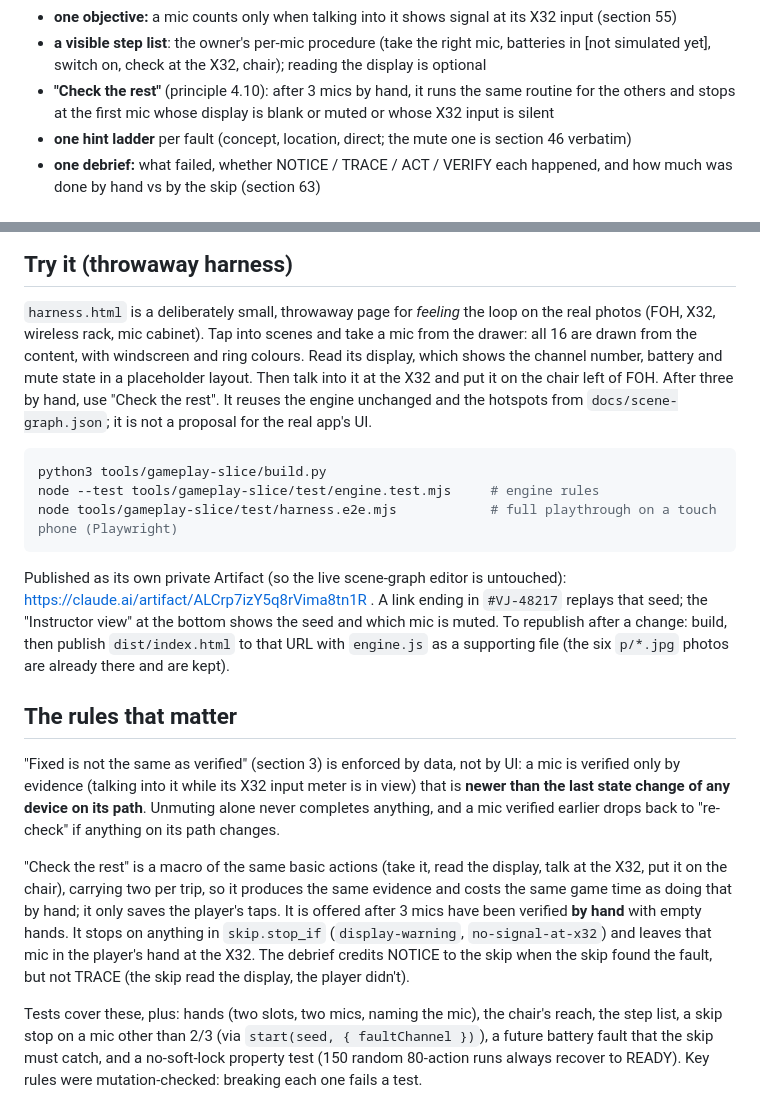
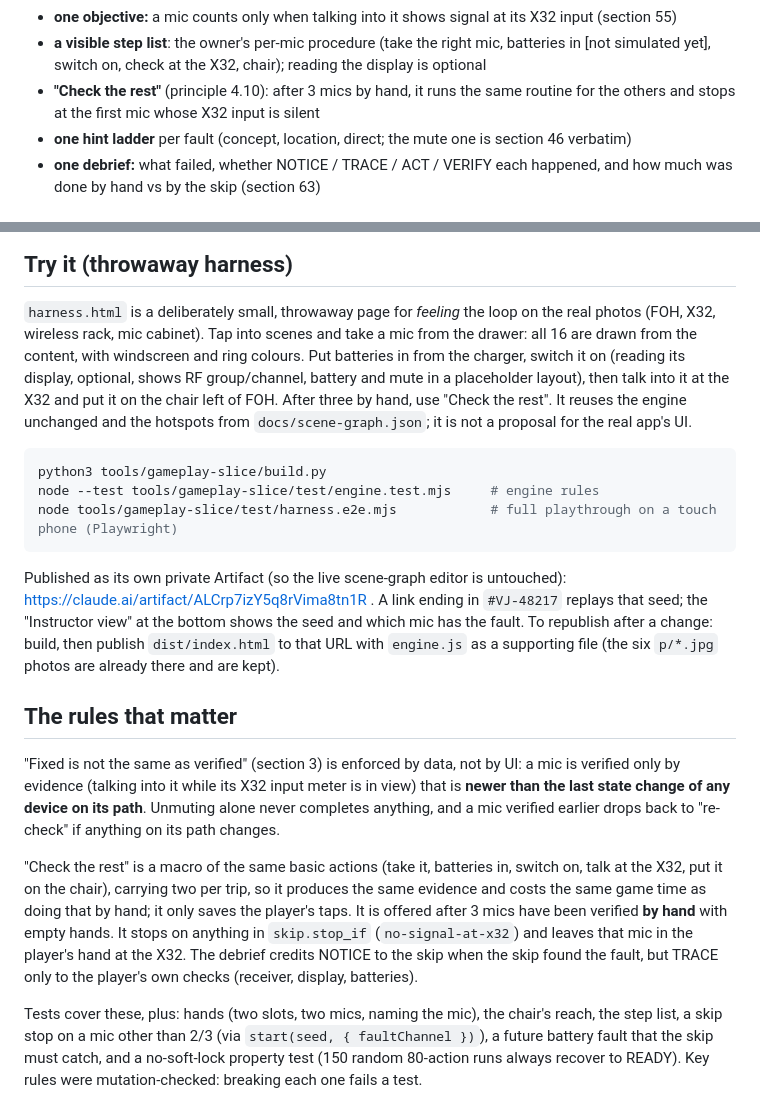
Before and after one commit to adamborecki/salmon, a Markdown page: tools/gameplay-slice/README.md, 2 parts joined by grey strips. Rendered like a GitHub page.

Commit message:
Gameplay README: match the battery flow and the simpler skip
Co-Authored-By: Claude Opus 5.5 <noreply@anthropic.com>
Claude-Session: https://claude.ai/code/session_01JDKbUxQue2hCPRntnWUbqQ

````diff
--- a/tools/gameplay-slice/README.md
+++ b/tools/gameplay-slice/README.md
@@ -19,7 +19,7 @@ and principle 4.10), as small as it can be while still being real:
 - **one objective:** a mic counts only when talking into it shows signal at its X32 input (section 55)
 - **a visible step list**: the owner's per-mic procedure (take the right mic, batteries in [not simulated yet], switch on, check at the X32, chair); reading the display is optional
 - **"Check the rest"** (principle 4.10): after 3 mics by hand, it runs the same routine for the others
-  and stops at the first mic whose display is blank or muted or whose X32 input is silent
+  and stops at the first mic whose X32 input is silent
 - **one hint ladder** per fault (concept, location, direct; the mute one is section 46 verbatim)
 - **one debrief:** what failed, whether NOTICE / TRACE / ACT / VERIFY each happened, and how much was
   done by hand vs by the skip (section 63)
@@ -38,9 +38,9 @@ and principle 4.10), as small as it can be while still being real:
 
 `harness.html` is a deliberately small, throwaway page for *feeling* the loop on the real photos
 (FOH, X32, wireless rack, mic cabinet). Tap into scenes and take a mic from the drawer: all 16 are
-drawn from the content, with windscreen and ring colours. Read its display, which shows the channel
-number, battery and mute state in a placeholder layout. Then talk into it at the X32 and put it on
-the chair left of FOH. After three by hand, use "Check the rest". It reuses the engine unchanged and
+drawn from the content, with windscreen and ring colours. Put batteries in from the charger, switch
+it on (reading its display, optional, shows RF group/channel, battery and mute in a placeholder
+layout), then talk into it at the X32 and put it on the chair left of FOH. After three by hand, use "Check the rest". It reuses the engine unchanged and
 the hotspots from `docs/scene-graph.json`; it is not a proposal for the real app's UI.
 
 ```bash
@@ -51,7 +51,7 @@ node tools/gameplay-slice/test/harness.e2e.mjs            # full playthrough on
 
 Published as its own private Artifact (so the live scene-graph editor is untouched):
 https://claude.ai/artifact/ALCrp7izY5q8rVima8tn1R . A link ending in `#VJ-48217` replays that seed;
-the "Instructor view" at the bottom shows the seed and which mic is muted. To republish after a
+the "Instructor view" at the bottom shows the seed and which mic has the fault. To republish after a
 change: build, then publish `dist/index.html` to that URL with `engine.js` as a supporting file
 (the six `p/*.jpg` photos are already there and are kept).
 
@@ -62,12 +62,12 @@ by evidence (talking into it while its X32 input meter is in view) that is **new
 state change of any device on its path**. Unmuting alone never completes anything, and a mic
 verified earlier drops back to "re-check" if anything on its path changes.
 
-"Check the rest" is a macro of the same basic actions (take it, read the display, talk at the X32,
-put it on the chair), carrying two per trip, so it produces the same evidence and costs the same
+"Check the rest" is a macro of the same basic actions (take it, batteries in, switch on, talk at the
+X32, put it on the chair), carrying two per trip, so it produces the same evidence and costs the same
 game time as doing that by hand; it only saves the player's taps. It is offered after 3 mics have been verified **by hand** with empty hands. It
-stops on anything in `skip.stop_if` (`display-warning`, `no-signal-at-x32`) and leaves that mic in
-the player's hand at the X32. The debrief credits NOTICE to the skip when the skip found the fault,
-but not TRACE (the skip read the display, the player didn't).
+stops on anything in `skip.stop_if` (`no-signal-at-x32`) and leaves that mic in the player's hand at
+the X32. The debrief credits NOTICE to the skip when the skip found the fault, but TRACE only to the
+player's own checks (receiver, display, batteries).
 
 Tests cover these, plus: hands (two slots, two mics, naming the mic), the chair's reach, the step list,
 a skip stop on a mic other than 2/3 (via `start(seed, { faultChannel })`), a future battery fault
````
